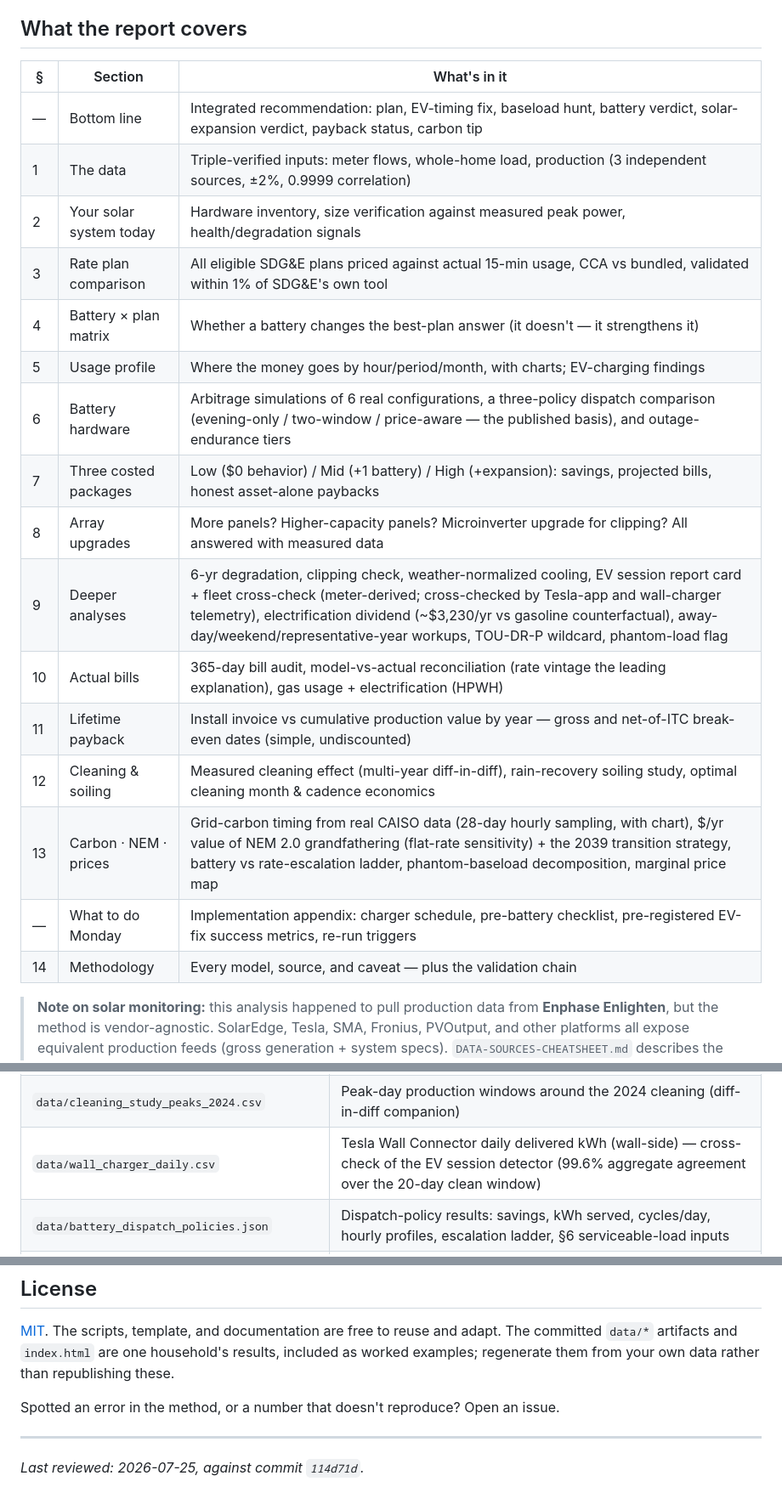
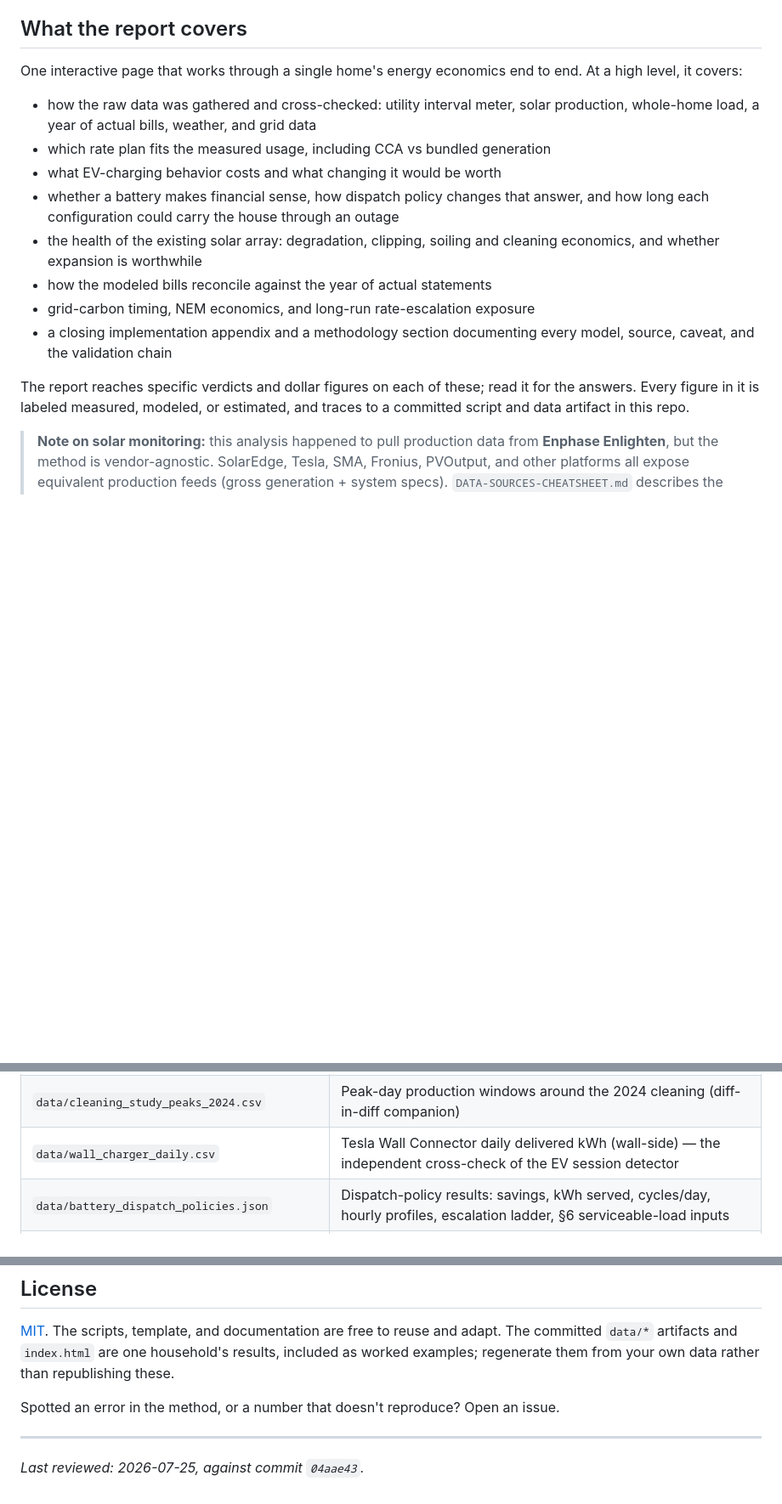
Before and after one commit to ookla-ariel-ride/SDGE-Analysis, a Markdown page: README.md, 3 parts joined by grey strips. Shown at 85% size. Rendered like a GitHub page; folded sections open; blank space fills up the shorter version.

Commit message:
README: high-level framing only; no report findings or figures

```diff
--- a/README.md
+++ b/README.md
@@ -54,24 +40,25 @@ modeled, or estimated.
 
 ## What the report covers
 
-| § | Section | What's in it |
-|---|---|---|
-| — | Bottom line | Integrated recommendation: plan, EV-timing fix, baseload hunt, battery verdict, solar-expansion verdict, payback status, carbon tip |
-| 1 | The data | Triple-verified inputs: meter flows, whole-home load, production (3 independent sources, ±2%, 0.9999 correlation) |
-| 2 | Your solar system today | Hardware inventory, size verification against measured peak power, health/degradation signals |
-| 3 | Rate plan comparison | All eligible SDG&E plans priced against actual 15-min usage, CCA vs bundled, validated within 1% of SDG&E's own tool |
-| 4 | Battery × plan matrix | Whether a battery changes the best-plan answer (it doesn't — it strengthens it) |
-| 5 | Usage profile | Where the money goes by hour/period/month, with charts; EV-charging findings |
-| 6 | Battery hardware | Arbitrage simulations of 6 real configurations, a three-policy dispatch comparison (evening-only / two-window / price-aware — the published basis), and outage-endurance tiers |
-| 7 | Three costed packages | Low ($0 behavior) / Mid (+1 battery) / High (+expansion): savings, projected bills, honest asset-alone paybacks |
-| 8 | Array upgrades | More panels? Higher-capacity panels? Microinverter upgrade for clipping? All answered with measured data |
-| 9 | Deeper analyses | 6-yr degradation, clipping check, weather-normalized cooling, EV session report card + fleet cross-check (meter-derived; cross-checked by Tesla-app and wall-charger telemetry), electrification dividend (~$3,230/yr vs gasoline counterfactual), away-day/weekend/representative-year workups, TOU-DR-P wildcard, phantom-load flag |
-| 10 | Actual bills | 365-day bill audit, model-vs-actual reconciliation (rate vintage the leading explanation), gas usage + electrification (HPWH) |
-| 11 | Lifetime payback | Install invoice vs cumulative production value by year — gross and net-of-ITC break-even dates (simple, undiscounted) |
-| 12 | Cleaning & soiling | Measured cleaning effect (multi-year diff-in-diff), rain-recovery soiling study, optimal cleaning month & cadence economics |
-| 13 | Carbon · NEM · prices | Grid-carbon timing from real CAISO data (28-day hourly sampling, with chart), $/yr value of NEM 2.0 grandfathering (flat-rate sensitivity) + the 2039 transition strategy, battery vs rate-escalation ladder, phantom-baseload decomposition, marginal price map |
-| — | What to do Monday | Implementation appendix: charger schedule, pre-battery checklist, pre-registered EV-fix success metrics, re-run triggers |
-| 14 | Methodology | Every model, source, and caveat — plus the validation chain |
+One interactive page that works through a single home's energy economics end to end. At a
+high level, it covers:
+
+- how the raw data was gathered and cross-checked: utility interval meter, solar
+  production, whole-home load, a year of actual bills, weather, and grid data
+- which rate plan fits the measured usage, including CCA vs bundled generation
+- what EV-charging behavior costs and what changing it would be worth
+- whether a battery makes financial sense, how dispatch policy changes that answer, and
+  how long each configuration could carry the house through an outage
+- the health of the existing solar array: degradation, clipping, soiling and cleaning
+  economics, and whether expansion is worthwhile
+- how the modeled bills reconcile against the year of actual statements
+- grid-carbon timing, NEM economics, and long-run rate-escalation exposure
+- a closing implementation appendix and a methodology section documenting every model,
+  source, caveat, and the validation chain
+
+The report reaches specific verdicts and dollar figures on each of these; read it for the
+answers. Every figure in it is labeled measured, modeled, or estimated, and traces to a
+committed script and data artifact in this repo.
 
 > **Note on solar monitoring:** this analysis happened to pull production data from **Enphase
 > Enlighten**, but the method is vendor-agnostic. SolarEdge, Tesla, SMA, Fronius, PVOutput, and
@@ -220,7 +207,7 @@ schema and pipeline in depth.
 | `data/weather_daily_tmean.csv`, `data/weather_results.json` | Open-Meteo daily temperatures + weather-normalized cooling results |
 | `data/pvoutput_yearly_2020-2025.csv` | PVOutput per-year production stats, 2020–2025 (degradation analysis input) |
 | `data/cleaning_study_peaks_2024.csv` | Peak-day production windows around the 2024 cleaning (diff-in-diff companion) |
-| `data/wall_charger_daily.csv` | Tesla Wall Connector daily delivered kWh (wall-side) — cross-check of the EV session detector (99.6% aggregate agreement over the 20-day clean window) |
+| `data/wall_charger_daily.csv` | Tesla Wall Connector daily delivered kWh (wall-side) — the independent cross-check of the EV session detector |
 | `data/battery_dispatch_policies.json` | Dispatch-policy results: savings, kWh served, cycles/day, hourly profiles, escalation ladder, §6 serviceable-load inputs |
 | `data/battery_plan_matrix.json` | The §4 battery × plan matrix: no-battery / with-battery / battery-value per top-3 plan (table rates, cross-plan ranking; canonical-engine cross-check included) |
 
@@ -315,4 +302,4 @@ Spotted an error in the method, or a number that doesn't reproduce? Open an issu
 
 ---
 
-*Last reviewed: 2026-07-25, against commit `114d71d`.*
+*Last reviewed: 2026-07-25, against commit `04aae43`.*
```
Also changed, not shown: other parts of README.md (+2 -16 lines).
